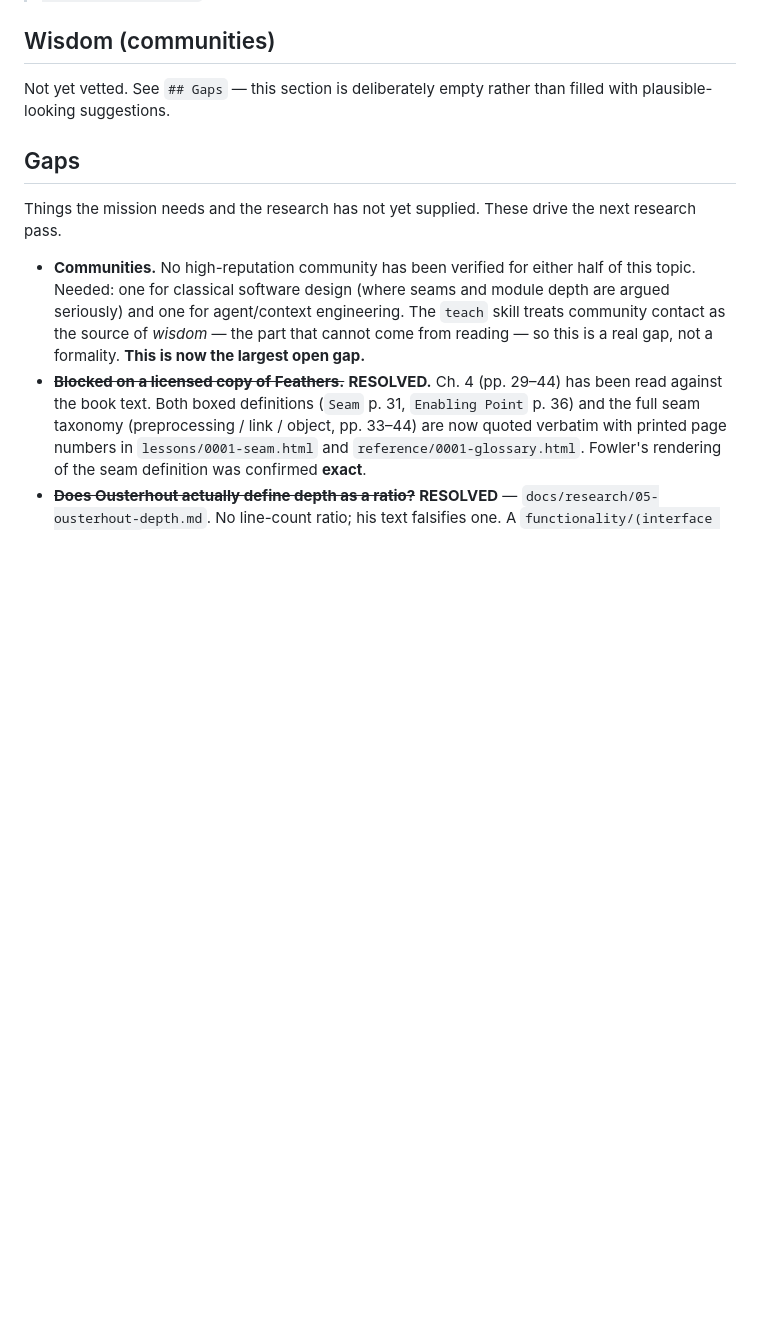
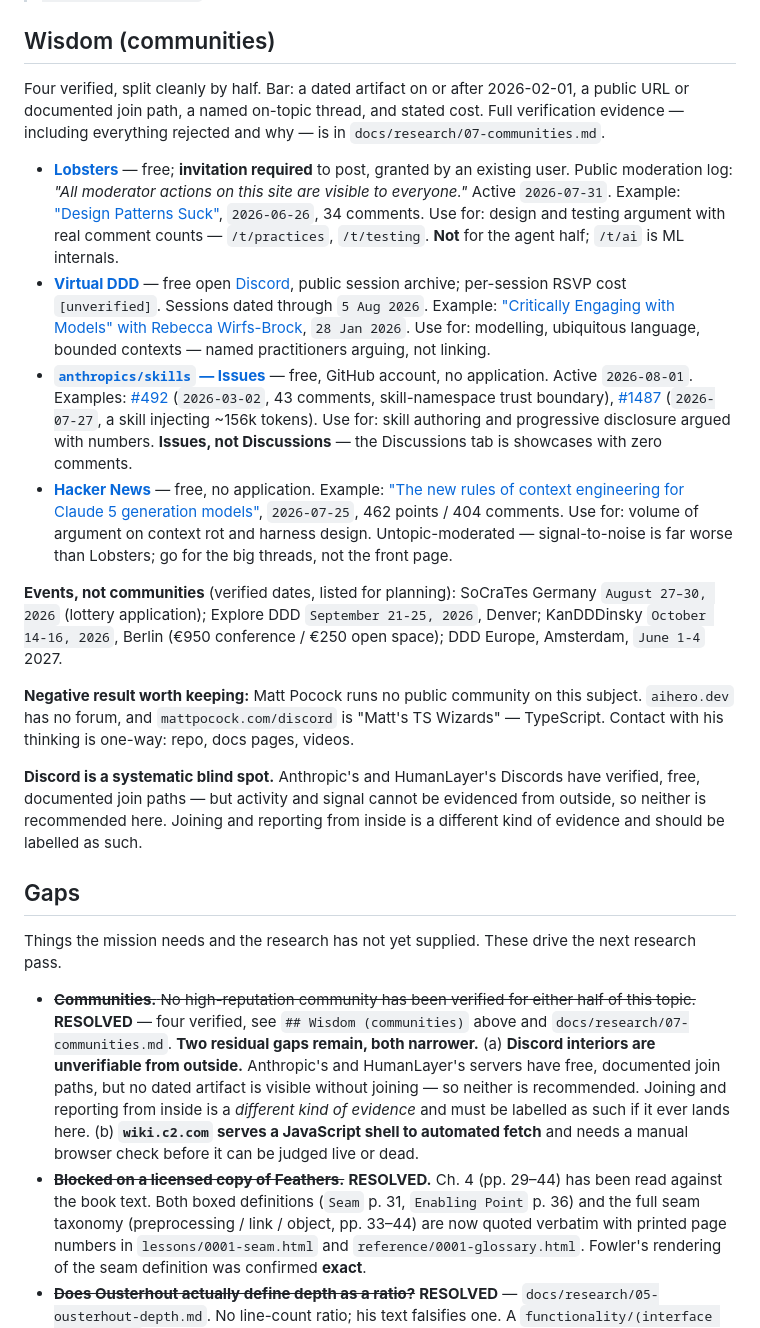
Before and after one commit to rodrigorjsf/skills-engineering-best-practices, a Markdown page: RESOURCES.md, the part around the change. GitHub-like rendering; blank space fills up the shorter version.

```diff
--- a/RESOURCES.md
+++ b/RESOURCES.md
@@ -88,13 +88,28 @@ This is the single most important section for the "teach and evangelise" goal, b
 
 ## Wisdom (communities)
 
-Not yet vetted. See `## Gaps` — this section is deliberately empty rather than filled with plausible-looking suggestions.
+Four verified, split cleanly by half. Bar: a dated artifact on or after 2026-02-01, a public URL or documented join path, a named on-topic thread, and stated cost. Full verification evidence — including everything rejected and why — is in `docs/research/07-communities.md`.
+
+- [**Lobsters**](https://lobste.rs) — free; **invitation required** to post, granted by an existing user. Public moderation log: *"All moderator actions on this site are visible to everyone."* Active `2026-07-31`. Example: ["Design Patterns Suck"](https://lobste.rs/s/7qssyu/design_patterns_suck), `2026-06-26`, 34 comments.
+  Use for: design and testing argument with real comment counts — `/t/practices`, `/t/testing`. **Not** for the agent half; `/t/ai` is ML internals.
+- [**Virtual DDD**](https://virtualddd.com/sessions/) — free open [Discord](https://discord.gg/tRJkcsFDKN), public session archive; per-session RSVP cost `[unverified]`. Sessions dated through `5 Aug 2026`. Example: ["Critically Engaging with Models" with Rebecca Wirfs-Brock](https://virtualddd.com/sessions/critically-engaging-with-models-a-conversation-with-rebecca-and-mathias/), `28 Jan 2026`.
+  Use for: modelling, ubiquitous language, bounded contexts — named practitioners arguing, not linking.
+- [**`anthropics/skills` — Issues**](https://github.com/anthropics/skills/issues) — free, GitHub account, no application. Active `2026-08-01`. Examples: [#492](https://github.com/anthropics/skills/issues/492) (`2026-03-02`, 43 comments, skill-namespace trust boundary), [#1487](https://github.com/anthropics/skills/issues/1487) (`2026-07-27`, a skill injecting ~156k tokens).
+  Use for: skill authoring and progressive disclosure argued with numbers. **Issues, not Discussions** — the Discussions tab is showcases with zero comments.
+- [**Hacker News**](https://news.ycombinator.com) — free, no application. Example: ["The new rules of context engineering for Claude 5 generation models"](https://news.ycombinator.com/item?id=49051361), `2026-07-25`, 462 points / 404 comments.
+  Use for: volume of argument on context rot and harness design. Untopic-moderated — signal-to-noise is far worse than Lobsters; go for the big threads, not the front page.
+
+**Events, not communities** (verified dates, listed for planning): SoCraTes Germany `August 27–30, 2026` (lottery application); Explore DDD `September 21-25, 2026`, Denver; KanDDDinsky `October 14-16, 2026`, Berlin (€950 conference / €250 open space); DDD Europe, Amsterdam, `June 1-4` 2027.
+
+**Negative result worth keeping:** Matt Pocock runs no public community on this subject. `aihero.dev` has no forum, and `mattpocock.com/discord` is "Matt's TS Wizards" — TypeScript. Contact with his thinking is one-way: repo, docs pages, videos.
+
+**Discord is a systematic blind spot.** Anthropic's and HumanLayer's Discords have verified, free, documented join paths — but activity and signal cannot be evidenced from outside, so neither is recommended here. Joining and reporting from inside is a different kind of evidence and should be labelled as such.
 
 ## Gaps
 
 Things the mission needs and the research has not yet supplied. These drive the next research pass.
 
-- **Communities.** No high-reputation community has been verified for either half of this topic. Needed: one for classical software design (where seams and module depth are argued seriously) and one for agent/context engineering. The `teach` skill treats community contact as the source of *wisdom* — the part that cannot come from reading — so this is a real gap, not a formality. **This is now the largest open gap.**
+- ~~**Communities.** No high-reputation community has been verified for either half of this topic.~~ **RESOLVED** — four verified, see `## Wisdom (communities)` above and `docs/research/07-communities.md`. **Two residual gaps remain, both narrower.** (a) **Discord interiors are unverifiable from outside.** Anthropic's and HumanLayer's servers have free, documented join paths, but no dated artifact is visible without joining — so neither is recommended. Joining and reporting from inside is a *different kind of evidence* and must be labelled as such if it ever lands here. (b) **`wiki.c2.com` serves a JavaScript shell to automated fetch** and needs a manual browser check before it can be judged live or dead.
 - ~~**Blocked on a licensed copy of Feathers.**~~ **RESOLVED.** Ch. 4 (pp. 29–44) has been read against the book text. Both boxed definitions (`Seam` p. 31, `Enabling Point` p. 36) and the full seam taxonomy (preprocessing / link / object, pp. 33–44) are now quoted verbatim with printed page numbers in `lessons/0001-seam.html` and `reference/0001-glossary.html`. Fowler's rendering of the seam definition was confirmed **exact**.
 - ~~**Does Ousterhout actually define depth as a ratio?**~~ **RESOLVED** — `docs/research/05-ousterhout-depth.md`. No line-count ratio; his text falsifies one. A `functionality/(interface complexity)` ratio does exist in his lecture notes, so the repo's *shape* is right and its **attribution** is what fails. See his entry above. Ch. 4's literal text was still not obtained from any legitimate source — the author-hosted extract carries only Ch. 6 and Ch. 21 — so no Ch. 4 page number is claimed anywhere.
 - ~~**Cockburn's walking skeleton.** Origin unresolved; both known URLs return **404**.~~ **RESOLVED** — `docs/research/06-walking-skeleton-and-harness-post.md`. The live site really is 404, but his old `alistair.cockburn.us` pages are archived intact. The *Crystal Clear* (2004) definition is quoted verbatim from his own page (**Wayback capture 2008-10-16**), and an earlier wiki text of his (last modified **2001-08-12**, capture **2004-05-13**) predates the book. He himself dates the idea to *"around 1994, named it somewhere between then and 1997"* — record that as **his claim**, not as fact; the page's `6/1/1996` field is CMS metadata and is not a publication date.
```
Also changed, not shown: docs/research/07-communities.md (added, +348 -0 lines).
